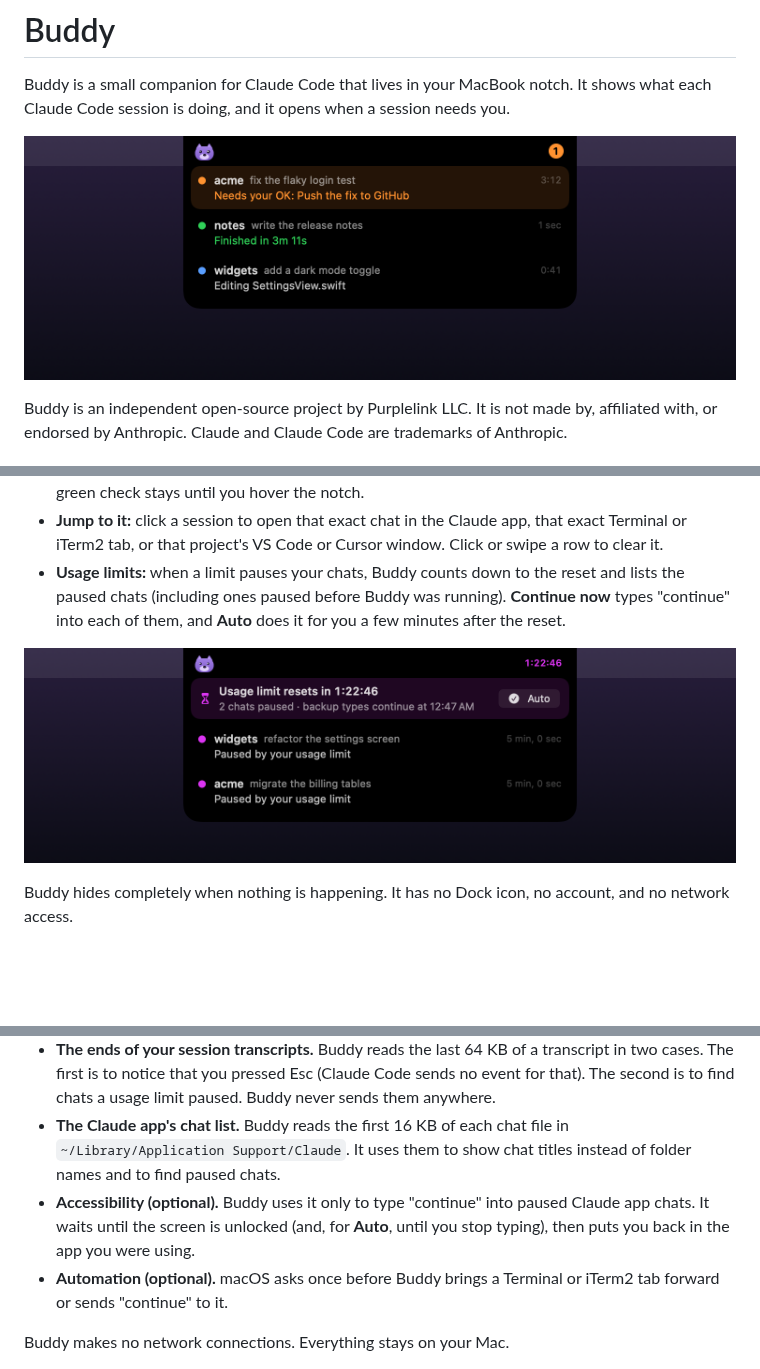
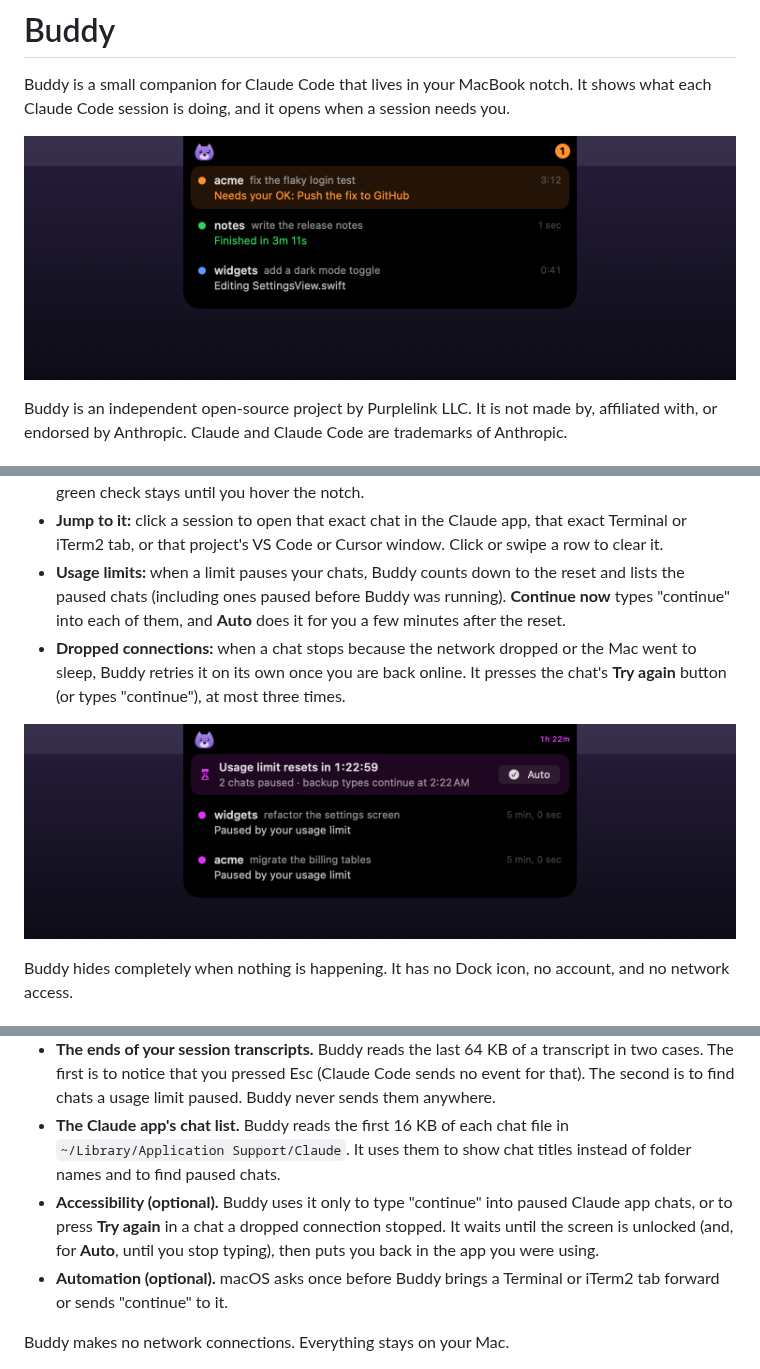
Before and after one commit to purplelink-llc/buddy, a Markdown page: README.md, 3 parts joined by grey strips. Drawn GitHub-style; pictures changed too: design/demo/limit.png, design/demo/list.png; blank space fills up the shorter version.

```diff
--- a/README.md
+++ b/README.md
@@ -13,6 +13,7 @@ Buddy is an independent open-source project by Purplelink LLC. It is not made by
 - **Finished:** Buddy smiles, plays a chime, and says how long the turn took ("Finished in 3m 12s"). A green check stays until you hover the notch.
 - **Jump to it:** click a session to open that exact chat in the Claude app, that exact Terminal or iTerm2 tab, or that project's VS Code or Cursor window. Click or swipe a row to clear it.
 - **Usage limits:** when a limit pauses your chats, Buddy counts down to the reset and lists the paused chats (including ones paused before Buddy was running). **Continue now** types "continue" into each of them, and **Auto** does it for you a few minutes after the reset.
+- **Dropped connections:** when a chat stops because the network dropped or the Mac went to sleep, Buddy retries it on its own once you are back online. It presses the chat's **Try again** button (or types "continue"), at most three times.
 
 ![The usage-limit banner: a countdown, two paused chats, and Auto turned on](design/demo/limit.png)
 
@@ -37,7 +38,7 @@ Buddy asks for more than most small apps, so here is all of it.
 - **Your Claude Code events.** Claude Code runs `buddy-hook` at each step of a session (a prompt, a tool call, a question, a finish). The hook writes the event to a folder that exists only while Buddy is running. It adds about 4 to 5 ms per event on an M-series Mac. When Buddy is closed, the hook does nothing.
 - **The ends of your session transcripts.** Buddy reads the last 64 KB of a transcript in two cases. The first is to notice that you pressed Esc (Claude Code sends no event for that). The second is to find chats a usage limit paused. Buddy never sends them anywhere.
 - **The Claude app's chat list.** Buddy reads the first 16 KB of each chat file in `~/Library/Application Support/Claude`. It uses them to show chat titles instead of folder names and to find paused chats.
-- **Accessibility (optional).** Buddy uses it only to type "continue" into paused Claude app chats. It waits until the screen is unlocked (and, for **Auto**, until you stop typing), then puts you back in the app you were using.
+- **Accessibility (optional).** Buddy uses it only to type "continue" into paused Claude app chats, or to press **Try again** in a chat a dropped connection stopped. It waits until the screen is unlocked (and, for **Auto**, until you stop typing), then puts you back in the app you were using.
 - **Automation (optional).** macOS asks once before Buddy brings a Terminal or iTerm2 tab forward or sends "continue" to it.
 
 Buddy makes no network connections. Everything stays on your Mac.
```
Also changed, not shown: CHANGELOG.md (+8 -0 lines), design/demo/collapsed-limit.png, design/demo/collapsed-working.png, 6 other files.
